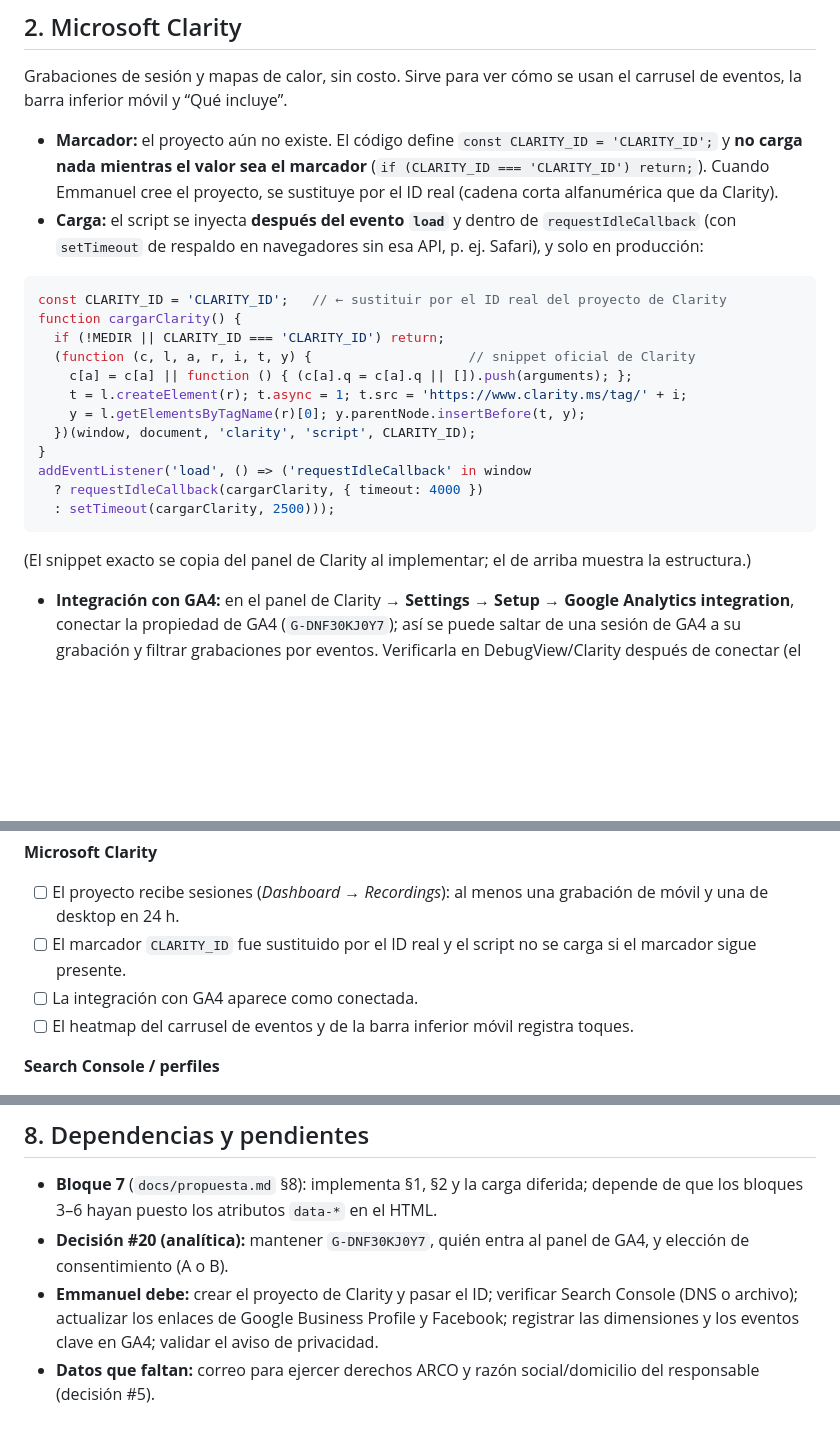
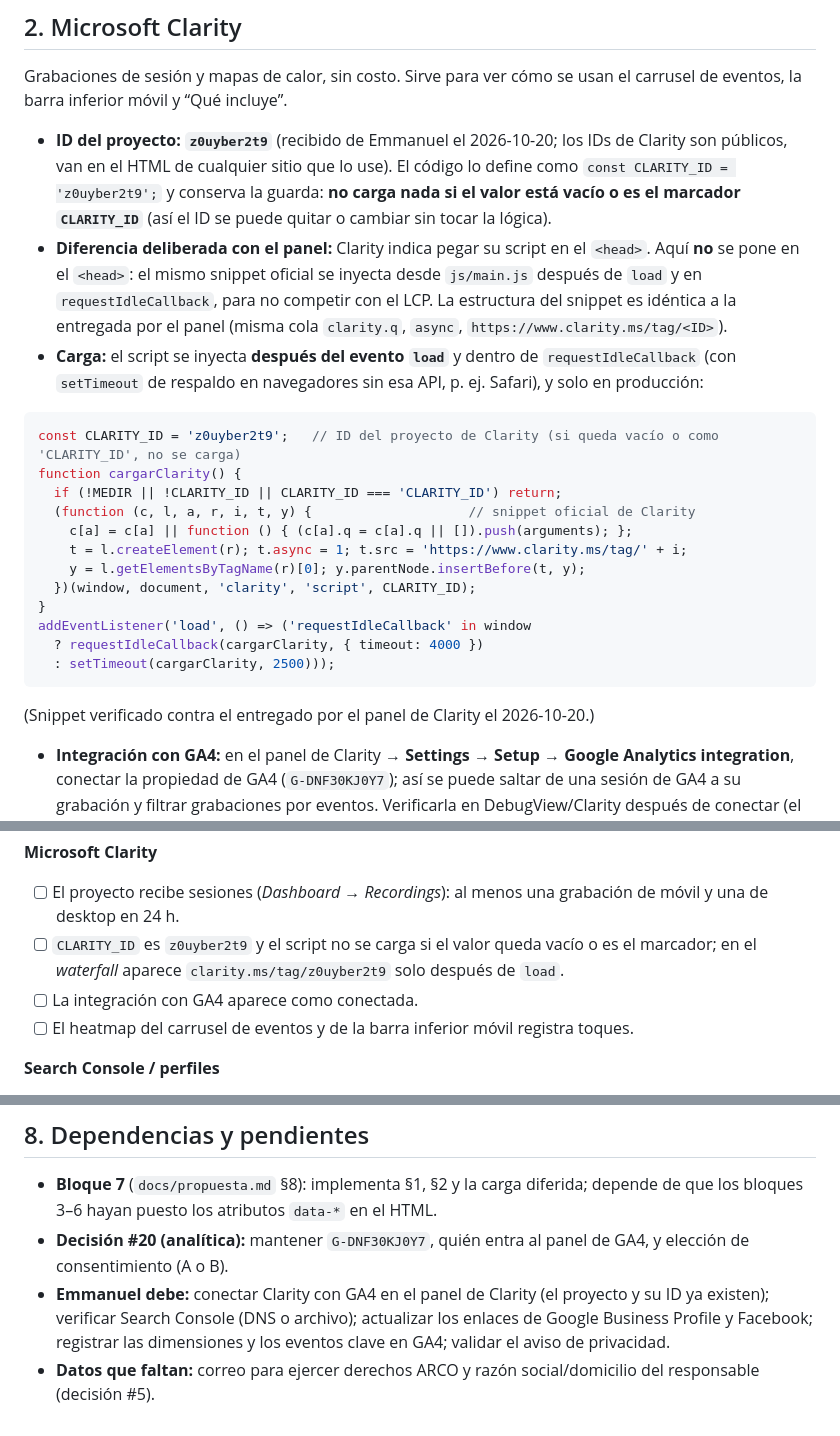
Before and after one commit to egodiseno/jardincristel, a Markdown page: docs/medicion.md, 3 parts joined by grey strips. GitHub-like rendering; blank space fills up the shorter version.

````diff
--- a/docs/medicion.md
+++ b/docs/medicion.md
@@ -124,13 +124,14 @@ Marcar **`click_whatsapp`** y **`click_phone`**.
 
 Grabaciones de sesión y mapas de calor, sin costo. Sirve para ver cómo se usan el carrusel de eventos, la barra inferior móvil y “Qué incluye”.
 
-- **Marcador:** el proyecto aún no existe. El código define `const CLARITY_ID = 'CLARITY_ID';` y **no carga nada mientras el valor sea el marcador** (`if (CLARITY_ID === 'CLARITY_ID') return;`). Cuando Emmanuel cree el proyecto, se sustituye por el ID real (cadena corta alfanumérica que da Clarity).
+- **ID del proyecto: `z0uyber2t9`** (recibido de Emmanuel el 2026-10-20; los IDs de Clarity son públicos, van en el HTML de cualquier sitio que lo use). El código lo define como `const CLARITY_ID = 'z0uyber2t9';` y conserva la guarda: **no carga nada si el valor está vacío o es el marcador `CLARITY_ID`** (así el ID se puede quitar o cambiar sin tocar la lógica).
+- **Diferencia deliberada con el panel:** Clarity indica pegar su script en el `<head>`. Aquí **no** se pone en el `<head>`: el mismo snippet oficial se inyecta desde `js/main.js` después de `load` y en `requestIdleCallback`, para no competir con el LCP. La estructura del snippet es idéntica a la entregada por el panel (misma cola `clarity.q`, `async`, `https://www.clarity.ms/tag/<ID>`).
 - **Carga:** el script se inyecta **después del evento `load`** y dentro de `requestIdleCallback` (con `setTimeout` de respaldo en navegadores sin esa API, p. ej. Safari), y solo en producción:
 
 ```js
-const CLARITY_ID = 'CLARITY_ID';   // ← sustituir por el ID real del proyecto de Clarity
+const CLARITY_ID = 'z0uyber2t9';   // ID del proyecto de Clarity (si queda vacío o como 'CLARITY_ID', no se carga)
 function cargarClarity() {
-  if (!MEDIR || CLARITY_ID === 'CLARITY_ID') return;
+  if (!MEDIR || !CLARITY_ID || CLARITY_ID === 'CLARITY_ID') return;
   (function (c, l, a, r, i, t, y) {                    // snippet oficial de Clarity
     c[a] = c[a] || function () { (c[a].q = c[a].q || []).push(arguments); };
     t = l.createElement(r); t.async = 1; t.src = 'https://www.clarity.ms/tag/' + i;
@@ -142,7 +143,7 @@ addEventListener('load', () => ('requestIdleCallback' in window
   : setTimeout(cargarClarity, 2500)));
 ```
 
-(El snippet exacto se copia del panel de Clarity al implementar; el de arriba muestra la estructura.)
+(Snippet verificado contra el entregado por el panel de Clarity el 2026-10-20.)
 
 - **Integración con GA4:** en el panel de Clarity → **Settings → Setup → Google Analytics integration**, conectar la propiedad de GA4 (`G-DNF30KJ0Y7`); así se puede saltar de una sesión de GA4 a su grabación y filtrar grabaciones por eventos. Verificarla en DebugView/Clarity después de conectar (el panel guía el proceso; los nombres exactos del menú pueden variar).
 - **Eventos y etiquetas en Clarity (opcional, bajo costo):** espejar `click_whatsapp`/`click_phone` con `clarity('event', 'click_whatsapp')` y etiquetar `clarity('set', 'event_type', 'boda')`, para filtrar grabaciones por tipo de evento.
@@ -238,7 +239,7 @@ No es parte del bloque 7; se hace cuando haya 2–4 semanas de datos y las dimen
 
 **Microsoft Clarity**
 - [ ] El proyecto recibe sesiones (*Dashboard → Recordings*): al menos una grabación de móvil y una de desktop en 24 h.
-- [ ] El marcador `CLARITY_ID` fue sustituido por el ID real y el script no se carga si el marcador sigue presente.
+- [ ] `CLARITY_ID` es `z0uyber2t9` y el script no se carga si el valor queda vacío o es el marcador; en el *waterfall* aparece `clarity.ms/tag/z0uyber2t9` solo después de `load`.
 - [ ] La integración con GA4 aparece como conectada.
 - [ ] El heatmap del carrusel de eventos y de la barra inferior móvil registra toques.
 
@@ -258,5 +259,5 @@ No es parte del bloque 7; se hace cuando haya 2–4 semanas de datos y las dimen
 
 - **Bloque 7** (`docs/propuesta.md` §8): implementa §1, §2 y la carga diferida; depende de que los bloques 3–6 hayan puesto los atributos `data-*` en el HTML.
 - **Decisión #20 (analítica):** mantener `G-DNF30KJ0Y7`, quién entra al panel de GA4, y elección de consentimiento (A o B).
-- **Emmanuel debe:** crear el proyecto de Clarity y pasar el ID; verificar Search Console (DNS o archivo); actualizar los enlaces de Google Business Profile y Facebook; registrar las dimensiones y los eventos clave en GA4; validar el aviso de privacidad.
+- **Emmanuel debe:** conectar Clarity con GA4 en el panel de Clarity (el proyecto y su ID ya existen); verificar Search Console (DNS o archivo); actualizar los enlaces de Google Business Profile y Facebook; registrar las dimensiones y los eventos clave en GA4; validar el aviso de privacidad.
 - **Datos que faltan:** correo para ejercer derechos ARCO y razón social/domicilio del responsable (decisión #5).
````
Also changed, not shown: docs/BITACORA.md (+21 -0 lines), docs/propuesta.md (+2 -2 lines).
